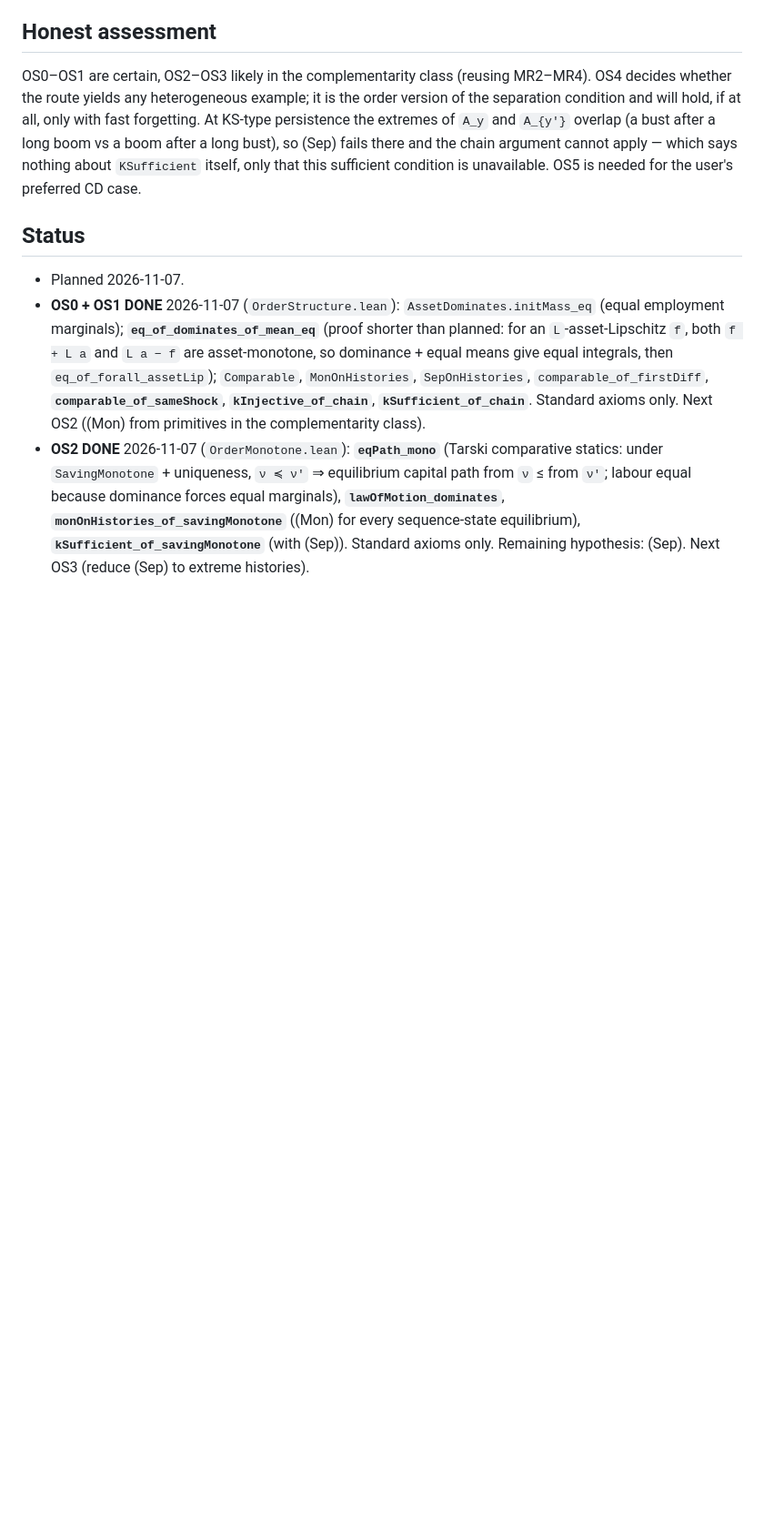
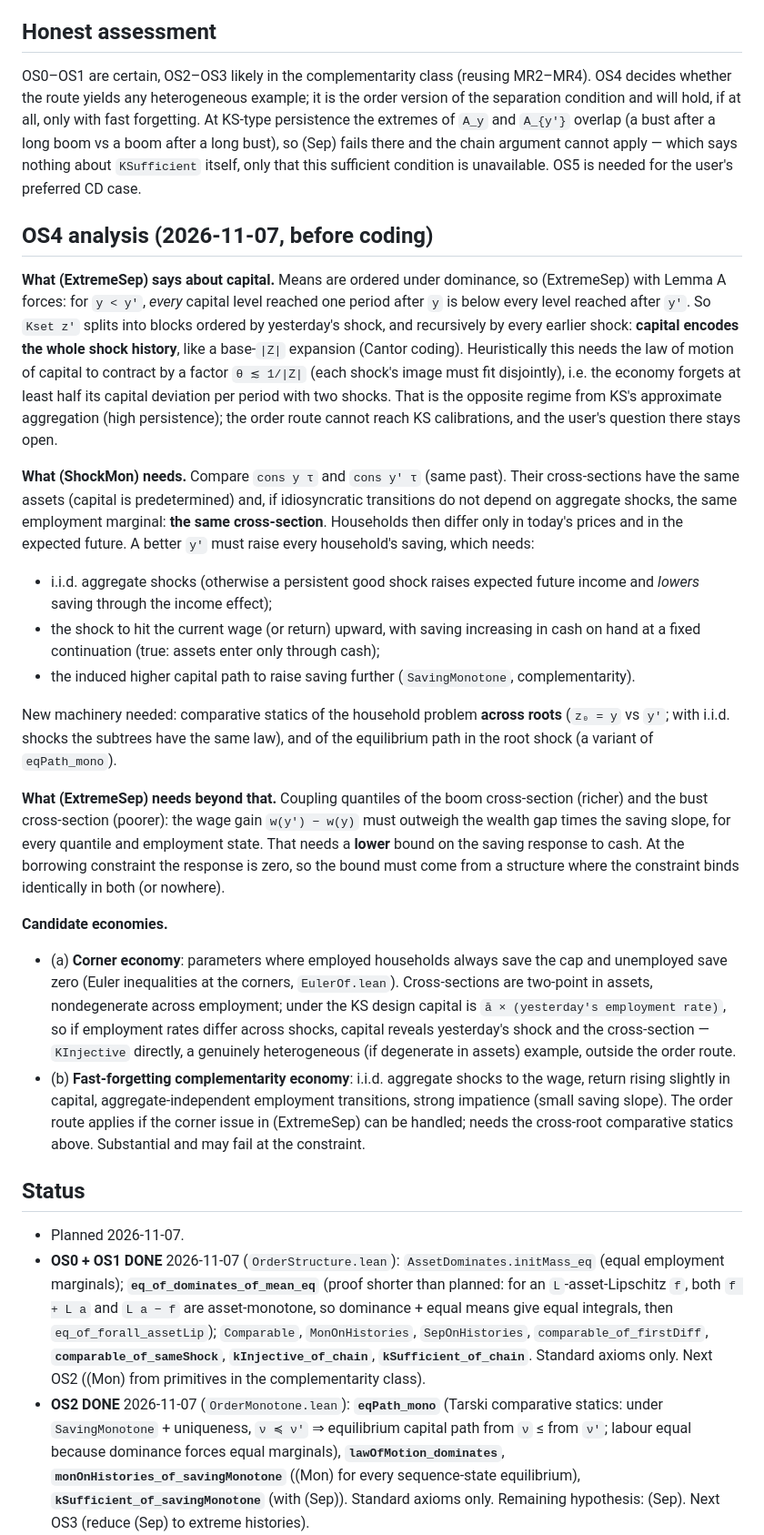
Before and after one commit to LeanEconomics/LeanEconomics, a Markdown page: LeanEconomics/KrusellSmith/ORDER_STRUCTURE_PLAN.md, the part around the change. Shown at 91% size. Drawn GitHub-style; blank space fills up the shorter version.

Commit message:
KrusellSmith ORDER_STRUCTURE_PLAN: OS4 analysis
Co-Authored-By: Claude Opus 5.5 <noreply@anthropic.com>

```diff
--- a/LeanEconomics/KrusellSmith/ORDER_STRUCTURE_PLAN.md
+++ b/LeanEconomics/KrusellSmith/ORDER_STRUCTURE_PLAN.md
@@ -72,6 +72,52 @@ of `A_y` and `A_{y'}` overlap (a bust after a long boom vs a boom after a long b
 fails there and the chain argument cannot apply — which says nothing about `KSufficient` itself,
 only that this sufficient condition is unavailable. OS5 is needed for the user's preferred CD case.
 
+## OS4 analysis (2026-11-07, before coding)
+
+**What (ExtremeSep) says about capital.** Means are ordered under dominance, so (ExtremeSep) with
+Lemma A forces: for `y < y'`, *every* capital level reached one period after `y` is below every
+level reached after `y'`. So `Kset z'` splits into blocks ordered by yesterday's shock, and
+recursively by every earlier shock: **capital encodes the whole shock history**, like a base-`|Z|`
+expansion (Cantor coding). Heuristically this needs the law of motion of capital to contract by a
+factor `θ ≲ 1/|Z|` (each shock's image must fit disjointly), i.e. the economy forgets at least
+half its capital deviation per period with two shocks. That is the opposite regime from KS's
+approximate aggregation (high persistence); the order route cannot reach KS calibrations, and the
+user's question there stays open.
+
+**What (ShockMon) needs.** Compare `cons y τ` and `cons y' τ` (same past). Their cross-sections
+have the same assets (capital is predetermined) and, if idiosyncratic transitions do not depend
+on aggregate shocks, the same employment marginal: **the same cross-section**. Households then
+differ only in today's prices and in the expected future. A better `y'` must raise every
+household's saving, which needs:
+* i.i.d. aggregate shocks (otherwise a persistent good shock raises expected future income and
+  *lowers* saving through the income effect);
+* the shock to hit the current wage (or return) upward, with saving increasing in cash on hand at
+  a fixed continuation (true: assets enter only through cash);
+* the induced higher capital path to raise saving further (`SavingMonotone`, complementarity).
+
+New machinery needed: comparative statics of the household problem **across roots** (`z₀ = y` vs
+`y'`; with i.i.d. shocks the subtrees have the same law), and of the equilibrium path in the root
+shock (a variant of `eqPath_mono`).
+
+**What (ExtremeSep) needs beyond that.** Coupling quantiles of the boom cross-section (richer) and
+the bust cross-section (poorer): the wage gain `w(y') − w(y)` must outweigh the wealth gap times
+the saving slope, for every quantile and employment state. That needs a **lower** bound on the
+saving response to cash. At the borrowing constraint the response is zero, so the bound must come
+from a structure where the constraint binds identically in both (or nowhere).
+
+**Candidate economies.**
+* (a) **Corner economy**: parameters where employed households always save the cap and
+  unemployed save zero (Euler inequalities at the corners, `EulerOf.lean`). Cross-sections are
+  two-point in assets, nondegenerate across employment; under the KS design capital is
+  `ā × (yesterday's employment rate)`, so if employment rates differ across shocks, capital
+  reveals yesterday's shock and the cross-section — `KInjective` directly, a genuinely
+  heterogeneous (if degenerate in assets) example, outside the order route.
+* (b) **Fast-forgetting complementarity economy**: i.i.d. aggregate shocks to the wage, return
+  rising slightly in capital, aggregate-independent employment transitions, strong impatience
+  (small saving slope). The order route applies if the corner issue in (ExtremeSep) can be
+  handled; needs the cross-root comparative statics above. Substantial and may fail at the
+  constraint.
+
 ## Status
 
 * Planned 2026-11-07.
```
